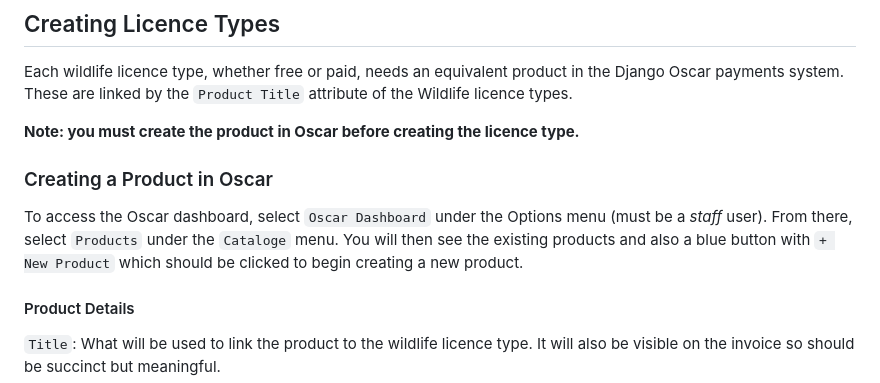
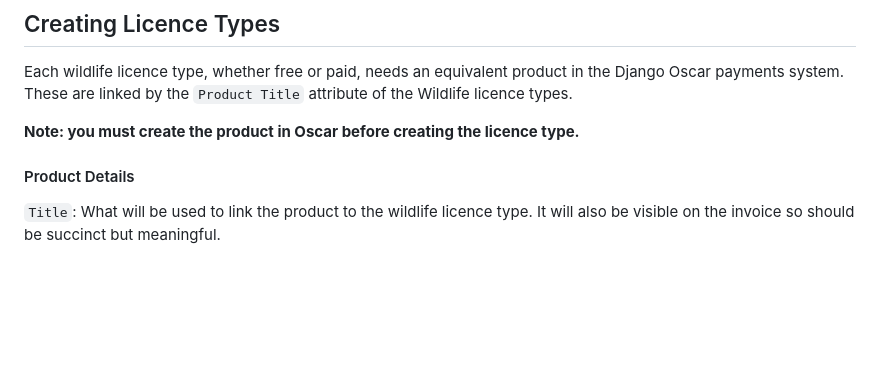
Before and after one commit to oakdbca/wildlifelicensing, a Markdown page: README.md, the part around the change. Drawn GitHub-style; blank space fills up the shorter version.

Commit message:
Remove reference to oscar.

```diff
--- a/README.md
+++ b/README.md
@@ -53,12 +53,6 @@ Each wildlife licence type, whether free or paid, needs an equivalent product in
 are linked by the `Product Title` attribute of the Wildlife licence types.
 
 **Note: you must create the product in Oscar before creating the licence type.**
-
-### Creating a Product in Oscar
-
-To access the Oscar dashboard, select `Oscar Dashboard` under the Options menu (must be a *staff* user). From there,
-select `Products` under the `Cataloge` menu. You will then see the existing products and also a blue button with `+ New
-Product` which should be clicked to begin creating a new product.
 
 #### Product Details
 
```
